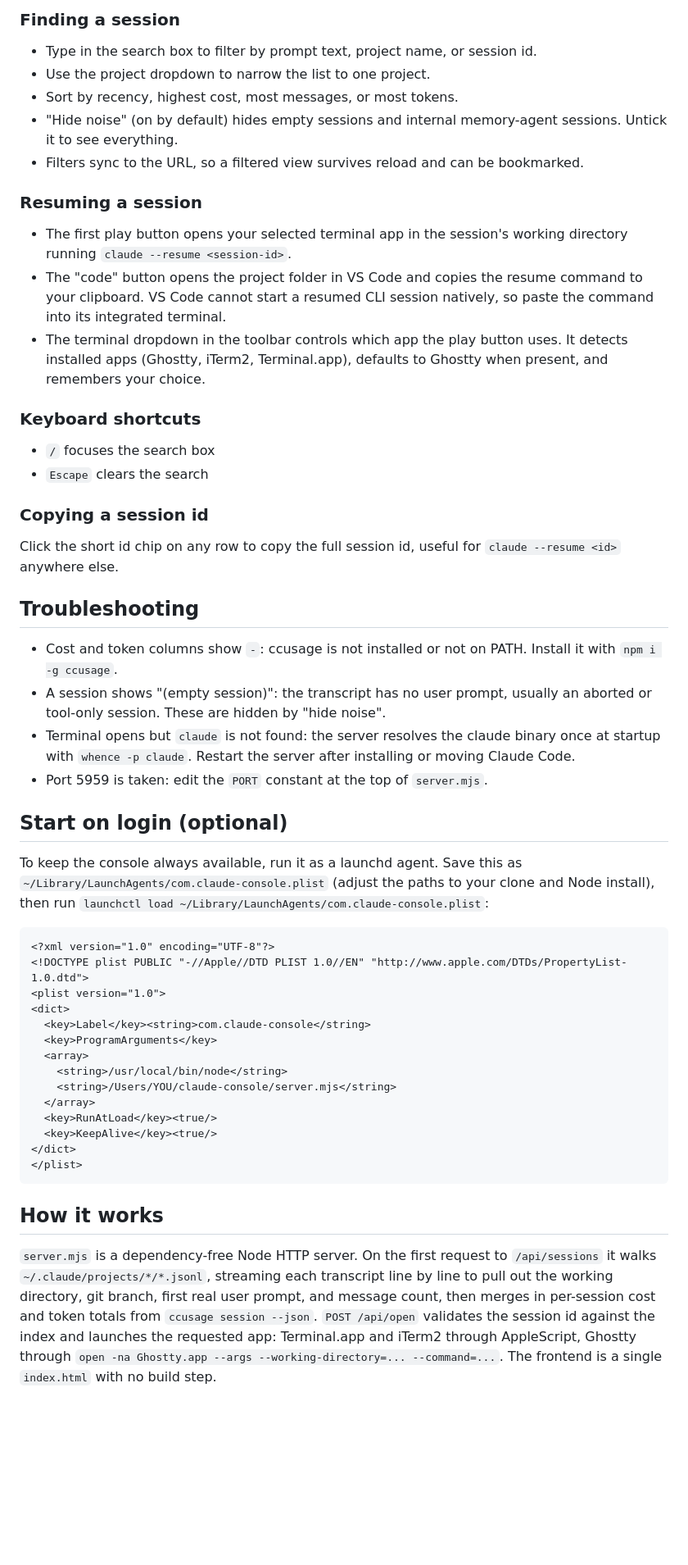
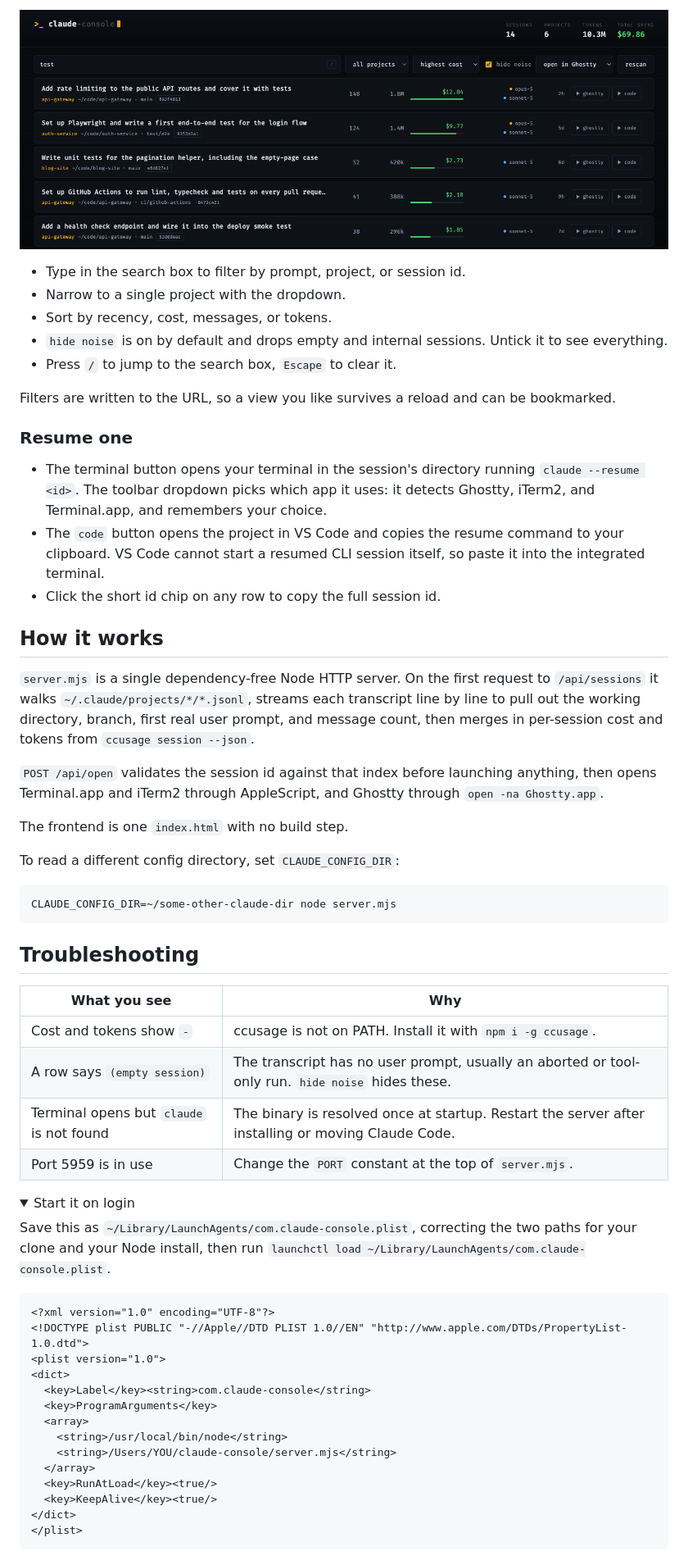
Before and after one commit to Sahilll15/claude-console, a Markdown page: README.md, the part around one of its changes. Shown at 82% size. GitHub-like rendering; pictures changed too: docs/search.png (added); folded sections open; blank space fills up the shorter version.

````diff
--- a/README.md
+++ b/README.md
@@ -35,37 +54,60 @@ Under the default "recent first" sort, rows are grouped by day: today, yesterday
 
-### Finding a session
+![Searching for test and sorting by highest cost](docs/search.png)
 
-- Type in the search box to filter by prompt text, project name, or session id.
-- Use the project dropdown to narrow the list to one project.
-- Sort by recency, highest cost, most messages, or most tokens.
-- "Hide noise" (on by default) hides empty sessions and internal memory-agent sessions. Untick it to see everything.
-- Filters sync to the URL, so a filtered view survives reload and can be bookmarked.
+- Type in the search box to filter by prompt, project, or session id.
+- Narrow to a single project with the dropdown.
+- Sort by recency, cost, messages, or tokens.
+- `hide noise` is on by default and drops empty and internal sessions. Untick it to see
+  everything.
+- Press `/` to jump to the search box, `Escape` to clear it.
 
-### Resuming a session
+Filters are written to the URL, so a view you like survives a reload and can be
+bookmarked.
 
-- The first play button opens your selected terminal app in the session's working directory running `claude --resume <session-id>`.
-- The "code" button opens the project folder in VS Code and copies the resume command to your clipboard. VS Code cannot start a resumed CLI session natively, so paste the command into its integrated terminal.
-- The terminal dropdown in the toolbar controls which app the play button uses. It detects installed apps (Ghostty, iTerm2, Terminal.app), defaults to Ghostty when present, and remembers your choice.
+### Resume one
 
-### Keyboard shortcuts
+- The terminal button opens your terminal in the session's directory running
+  `claude --resume <id>`. The toolbar dropdown picks which app it uses: it detects
+  Ghostty, iTerm2, and Terminal.app, and remembers your choice.
+- The `code` button opens the project in VS Code and copies the resume command to your
+  clipboard. VS Code cannot start a resumed CLI session itself, so paste it into the
+  integrated terminal.
+- Click the short id chip on any row to copy the full session id.
 
-- `/` focuses the search box
-- `Escape` clears the search
+## How it works
 
-### Copying a session id
+`server.mjs` is a single dependency-free Node HTTP server. On the first request to
+`/api/sessions` it walks `~/.claude/projects/*/*.jsonl`, streams each transcript line by
+line to pull out the working directory, branch, first real user prompt, and message
+count, then merges in per-session cost and tokens from `ccusage session --json`.
 
-Click the short id chip on any row to copy the full session id, useful for `claude --resume <id>` anywhere else.
+`POST /api/open` validates the session id against that index before launching anything,
+then opens Terminal.app and iTerm2 through AppleScript, and Ghostty through
+`open -na Ghostty.app`.
+
+The frontend is one `index.html` with no build step.
+
+To read a different config directory, set `CLAUDE_CONFIG_DIR`:
+
+```bash
+CLAUDE_CONFIG_DIR=~/some-other-claude-dir node server.mjs
+```
 
 ## Troubleshooting
 
-- Cost and token columns show `-`: ccusage is not installed or not on PATH. Install it with `npm i -g ccusage`.
-- A session shows "(empty session)": the transcript has no user prompt, usually an aborted or tool-only session. These are hidden by "hide noise".
-- Terminal opens but `claude` is not found: the server resolves the claude binary once at startup with `whence -p claude`. Restart the server after installing or moving Claude Code.
-- Port 5959 is taken: edit the `PORT` constant at the top of `server.mjs`.
+| What you see | Why |
+| --- | --- |
+| Cost and tokens show `-` | ccusage is not on PATH. Install it with `npm i -g ccusage`. |
+| A row says `(empty session)` | The transcript has no user prompt, usually an aborted or tool-only run. `hide noise` hides these. |
+| Terminal opens but `claude` is not found | The binary is resolved once at startup. Restart the server after installing or moving Claude Code. |
+| Port 5959 is in use | Change the `PORT` constant at the top of `server.mjs`. |
 
-## Start on login (optional)
+<details>
+<summary>Start it on login</summary>
 
-To keep the console always available, run it as a launchd agent. Save this as `~/Library/LaunchAgents/com.claude-console.plist` (adjust the paths to your clone and Node install), then run `launchctl load ~/Library/LaunchAgents/com.claude-console.plist`:
+Save this as `~/Library/LaunchAgents/com.claude-console.plist`, correcting the two paths
+for your clone and your Node install, then run
+`launchctl load ~/Library/LaunchAgents/com.claude-console.plist`.
 
 ```xml
 <?xml version="1.0" encoding="UTF-8"?>
@@ -84,6 +126,4 @@ To keep the console always available, run it as a launchd agent. Save this as `~
 </plist>
 ```
 
-## How it works
-
-`server.mjs` is a dependency-free Node HTTP server. On the first request to `/api/sessions` it walks `~/.claude/projects/*/*.jsonl`, streaming each transcript line by line to pull out the working directory, git branch, first real user prompt, and message count, then merges in per-session cost and token totals from `ccusage session --json`. `POST /api/open` validates the session id against the index and launches the requested app: Terminal.app and iTerm2 through AppleScript, Ghostty through `open -na Ghostty.app --args --working-directory=... --command=...`. The frontend is a single `index.html` with no build step.
+</details>
````
Also changed, not shown: other parts of README.md (+32 -13 lines), docs/dashboard.png (added).
